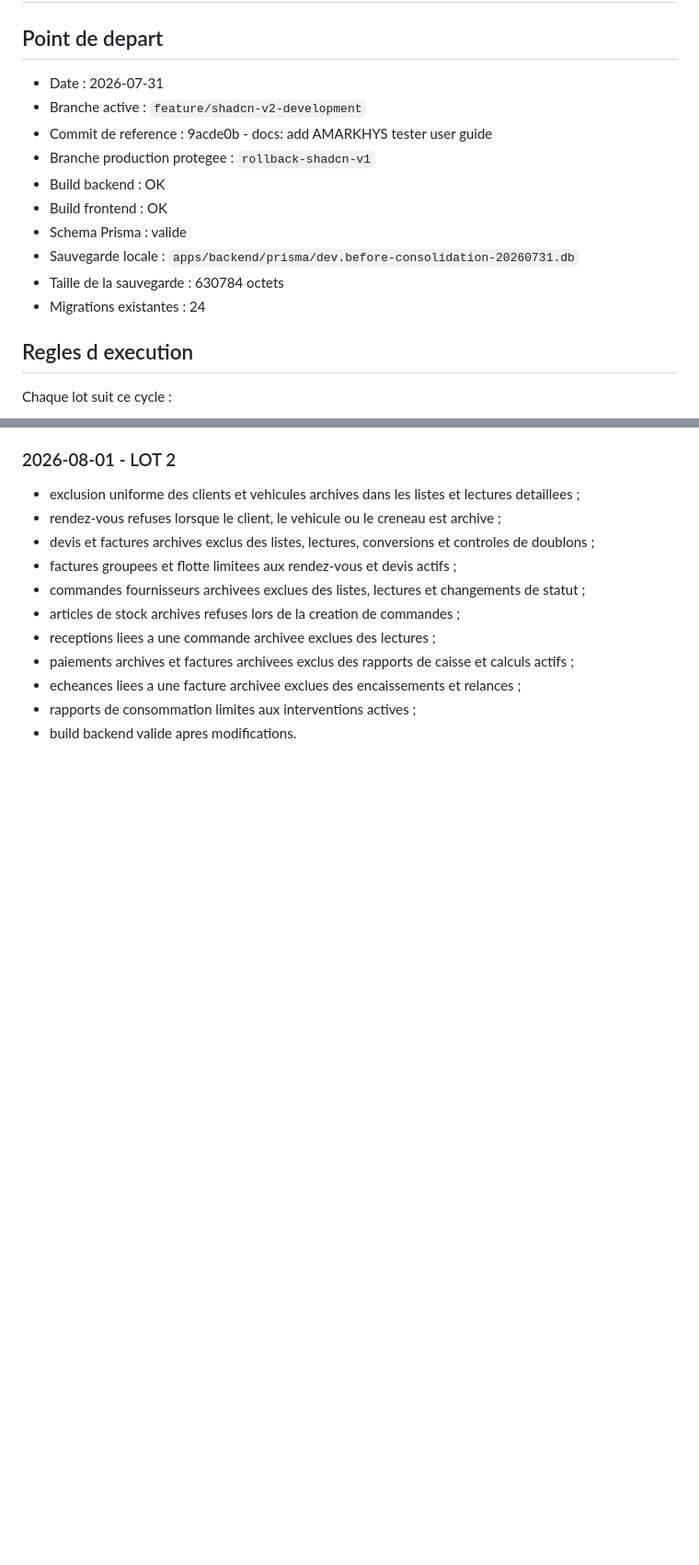
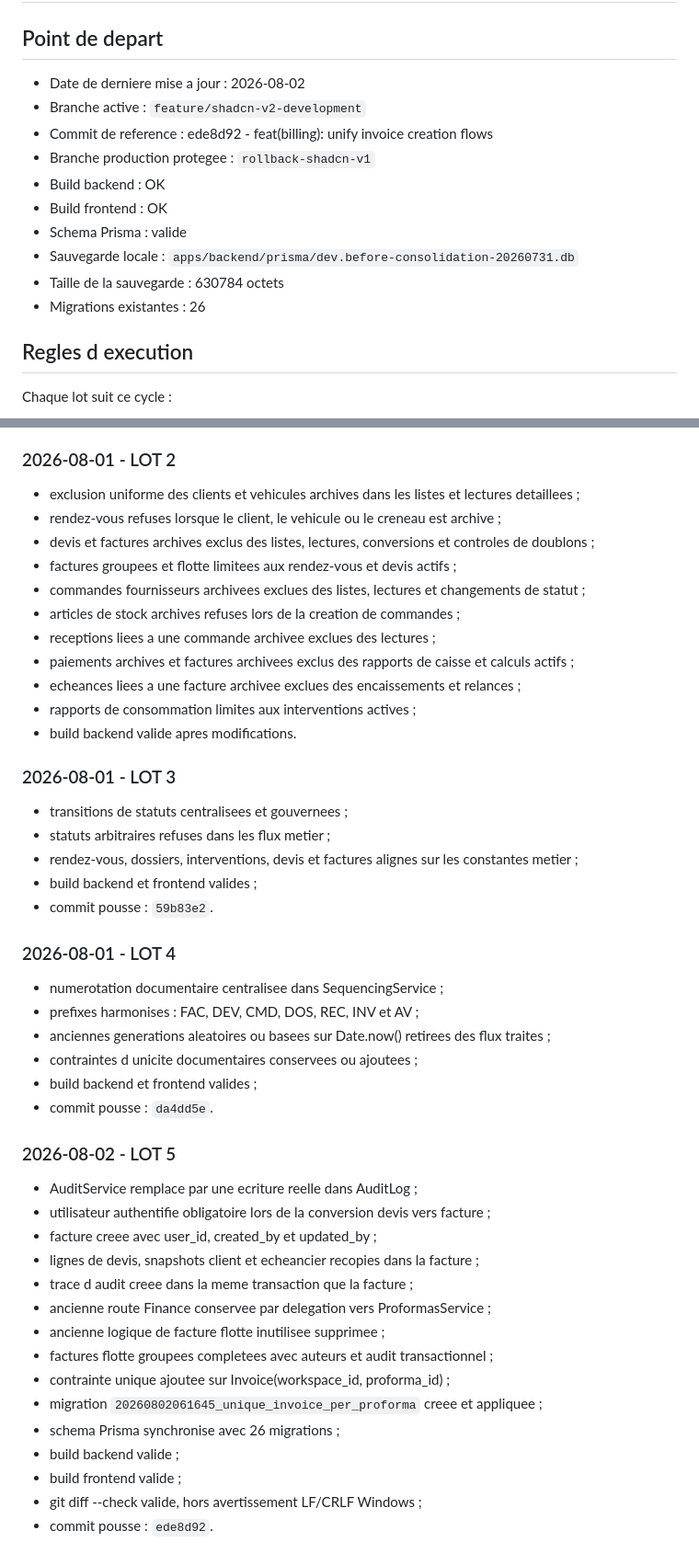
Before and after one commit to Dagry1965/forteresse, a Markdown page: docs/plan-consolidation-amarkhys.md, 2 parts joined by grey strips. Shown at 92% size. Rendered like a GitHub page; blank space fills up the shorter version.

Commit message:
docs: update consolidation plan through lot 5

```diff
--- a/docs/plan-consolidation-amarkhys.md
+++ b/docs/plan-consolidation-amarkhys.md
@@ -2,16 +2,16 @@
 
 ## Point de depart
 
-- Date : 2026-07-31
+- Date de derniere mise a jour : 2026-08-02
 - Branche active : `feature/shadcn-v2-development`
-- Commit de reference : 9acde0b - docs: add AMARKHYS tester user guide
+- Commit de reference : ede8d92 - feat(billing): unify invoice creation flows
 - Branche production protegee : `rollback-shadcn-v1`
 - Build backend : OK
 - Build frontend : OK
 - Schema Prisma : valide
 - Sauvegarde locale : `apps/backend/prisma/dev.before-consolidation-20260731.db`
 - Taille de la sauvegarde : 630784 octets
-- Migrations existantes : 24
+- Migrations existantes : 26
 
 ## Regles d execution
 
@@ -231,3 +243,38 @@ Objectifs :
 - echeances liees a une facture archivee exclues des encaissements et relances ;
 - rapports de consommation limites aux interventions actives ;
 - build backend valide apres modifications.
+
+### 2026-08-01 - LOT 3
+
+- transitions de statuts centralisees et gouvernees ;
+- statuts arbitraires refuses dans les flux metier ;
+- rendez-vous, dossiers, interventions, devis et factures alignes sur les constantes metier ;
+- build backend et frontend valides ;
+- commit pousse : `59b83e2`.
+
+### 2026-08-01 - LOT 4
+
+- numerotation documentaire centralisee dans SequencingService ;
+- prefixes harmonises : FAC, DEV, CMD, DOS, REC, INV et AV ;
+- anciennes generations aleatoires ou basees sur Date.now() retirees des flux traites ;
+- contraintes d unicite documentaires conservees ou ajoutees ;
+- build backend et frontend valides ;
+- commit pousse : `da4dd5e`.
+
+### 2026-08-02 - LOT 5
+
+- AuditService remplace par une ecriture reelle dans AuditLog ;
+- utilisateur authentifie obligatoire lors de la conversion devis vers facture ;
+- facture creee avec user_id, created_by et updated_by ;
+- lignes de devis, snapshots client et echeancier recopies dans la facture ;
+- trace d audit creee dans la meme transaction que la facture ;
+- ancienne route Finance conservee par delegation vers ProformasService ;
+- ancienne logique de facture flotte inutilisee supprimee ;
+- factures flotte groupees completees avec auteurs et audit transactionnel ;
+- contrainte unique ajoutee sur Invoice(workspace_id, proforma_id) ;
+- migration `20260802061645_unique_invoice_per_proforma` creee et appliquee ;
+- schema Prisma synchronise avec 26 migrations ;
+- build backend valide ;
+- build frontend valide ;
+- git diff --check valide, hors avertissement LF/CRLF Windows ;
+- commit pousse : `ede8d92`.
```
Also changed, not shown: other parts of docs/plan-consolidation-amarkhys.md (+12 -0 lines).
